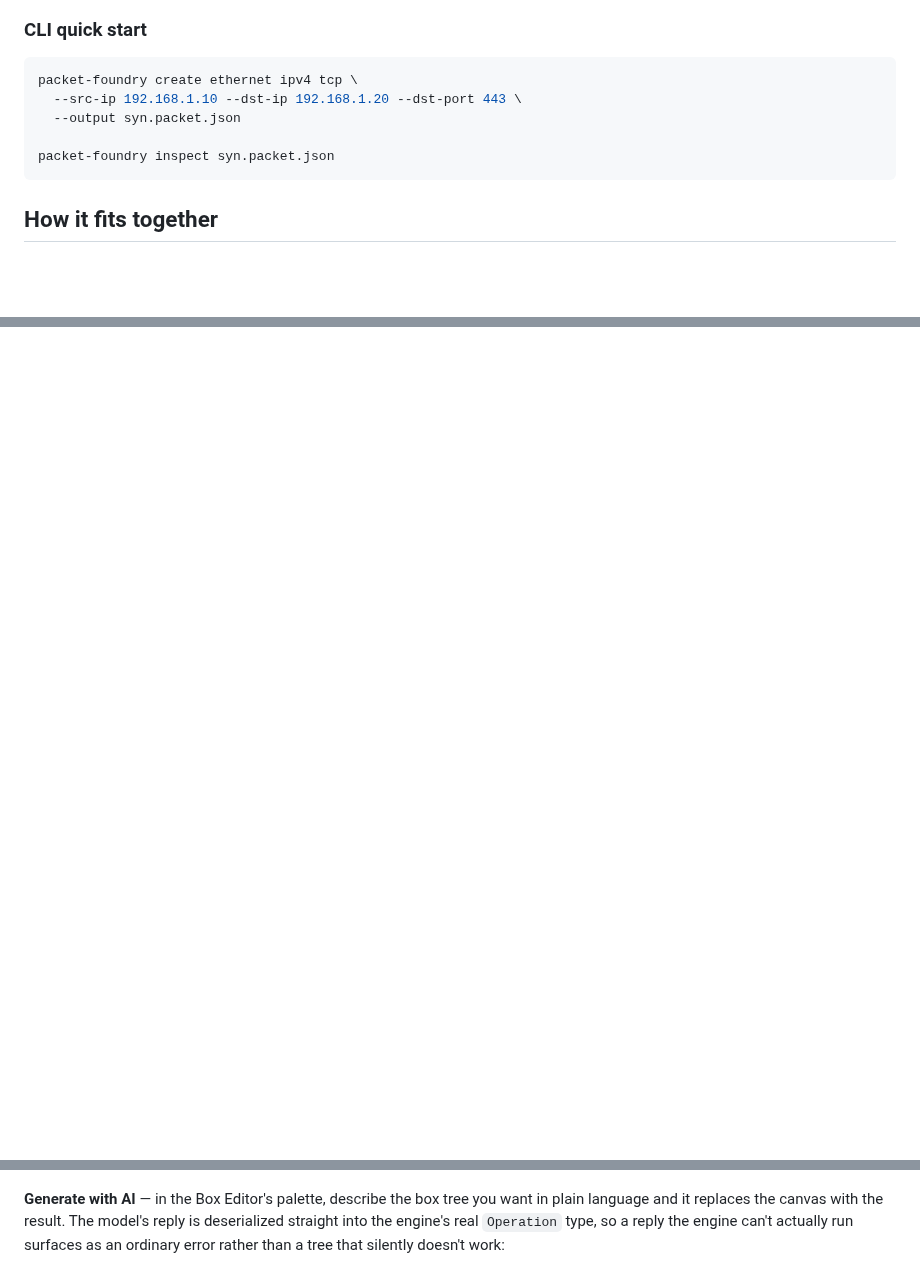
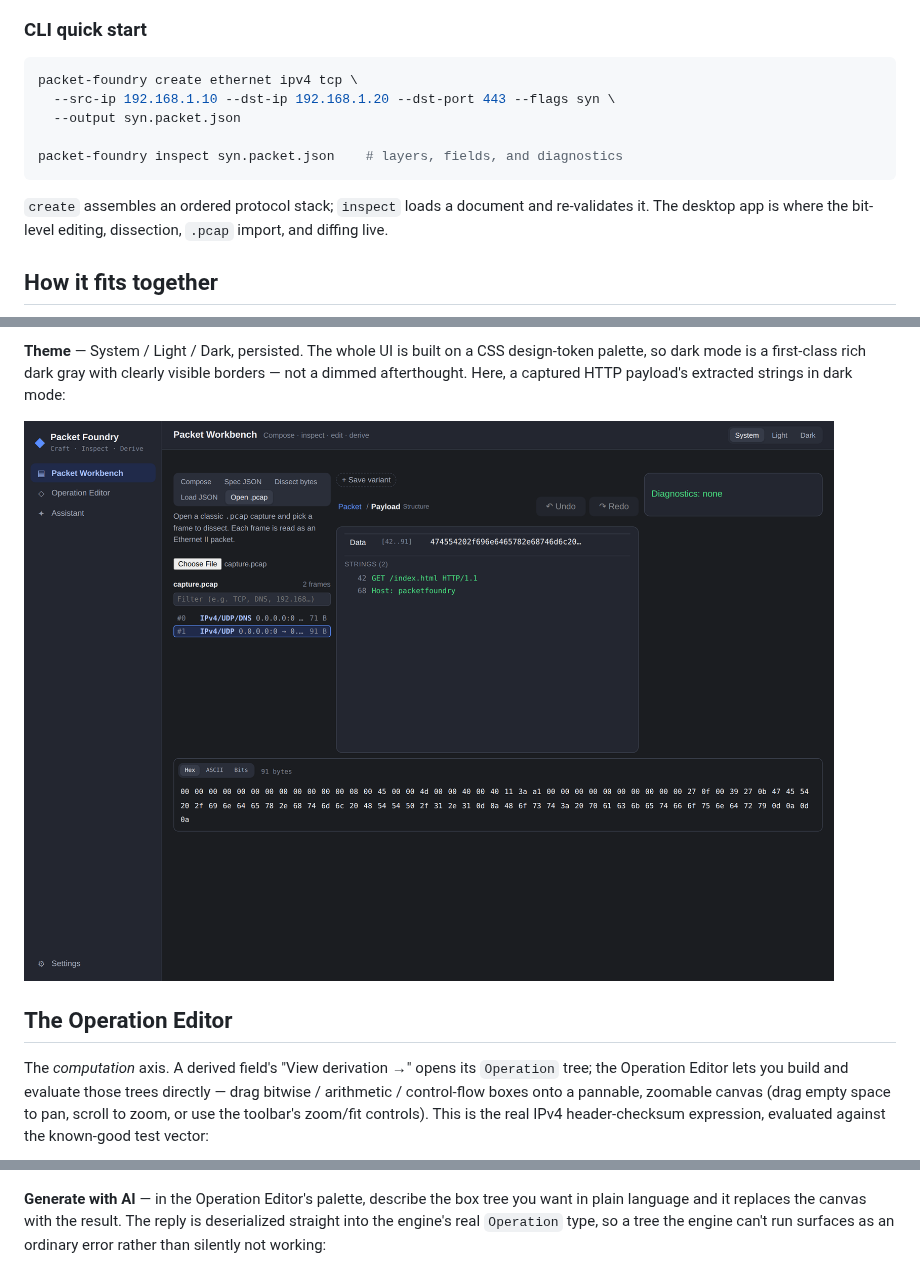
Before and after one commit to MKlolbullen/Packet-Foundry, a Markdown page: README.md, 3 parts joined by grey strips. Drawn GitHub-style; pictures changed too: docs/screenshots/strings-dark.png (added); blank space fills up the shorter version.

````diff
--- a/README.md
+++ b/README.md
@@ -45,11 +52,14 @@ cd desktop && npm run tauri dev           # the desktop app, hot-reloading
 
 ```sh
 packet-foundry create ethernet ipv4 tcp \
-  --src-ip 192.168.1.10 --dst-ip 192.168.1.20 --dst-port 443 \
+  --src-ip 192.168.1.10 --dst-ip 192.168.1.20 --dst-port 443 --flags syn \
   --output syn.packet.json
 
-packet-foundry inspect syn.packet.json
+packet-foundry inspect syn.packet.json    # layers, fields, and diagnostics
 ```
+
+`create` assembles an ordered protocol stack; `inspect` loads a document and re-validates it. The
+desktop app is where the bit-level editing, dissection, `.pcap` import, and diffing live.
 
 ## How it fits together
 
@@ -115,0 +149,14 @@ structure, violet is computation:
+**Theme** — System / Light / Dark, persisted. The whole UI is built on a CSS design-token palette,
+so dark mode is a first-class rich dark gray with clearly visible borders — not a dimmed
+afterthought. Here, a captured HTTP payload's extracted strings in dark mode:
+
+![Dark theme: a payload's extracted strings, with the pcap browser and hex rail](docs/screenshots/strings-dark.png)
+
+## The Operation Editor
+
+The *computation* axis. A derived field's "View derivation →" opens its `Operation` tree; the
+Operation Editor lets you build and evaluate those trees directly — drag bitwise / arithmetic /
+control-flow boxes onto a pannable, zoomable canvas (drag empty space to pan, scroll to zoom, or use
+the toolbar's zoom/fit controls). This is the real IPv4 header-checksum expression, evaluated
+against the known-good test vector:
+
@@ -151,10 +188,10 @@ you want:
 
 ![Assistant tab](docs/screenshots/assistant-tab.png)
 
-**Generate with AI** — in the Box Editor's palette, describe the box tree you want in plain
-language and it replaces the canvas with the result. The model's reply is deserialized straight
-into the engine's real `Operation` type, so a reply the engine can't actually run surfaces as an
-ordinary error rather than a tree that silently doesn't work:
+**Generate with AI** — in the Operation Editor's palette, describe the box tree you want in plain
+language and it replaces the canvas with the result. The reply is deserialized straight into the
+engine's real `Operation` type, so a tree the engine can't run surfaces as an ordinary error rather
+than silently not working:
 
 ![Generate a box tree from a description](docs/screenshots/generate-box-tree.png)
 
````
Also changed, not shown: other parts of README.md (+89 -68 lines), docs/screenshots/build-inspect.png (deleted), docs/screenshots/pcap-browser.png (added), docs/screenshots/workbench.png (added), docs/screenshots/workspace-field-edit.png (deleted).
